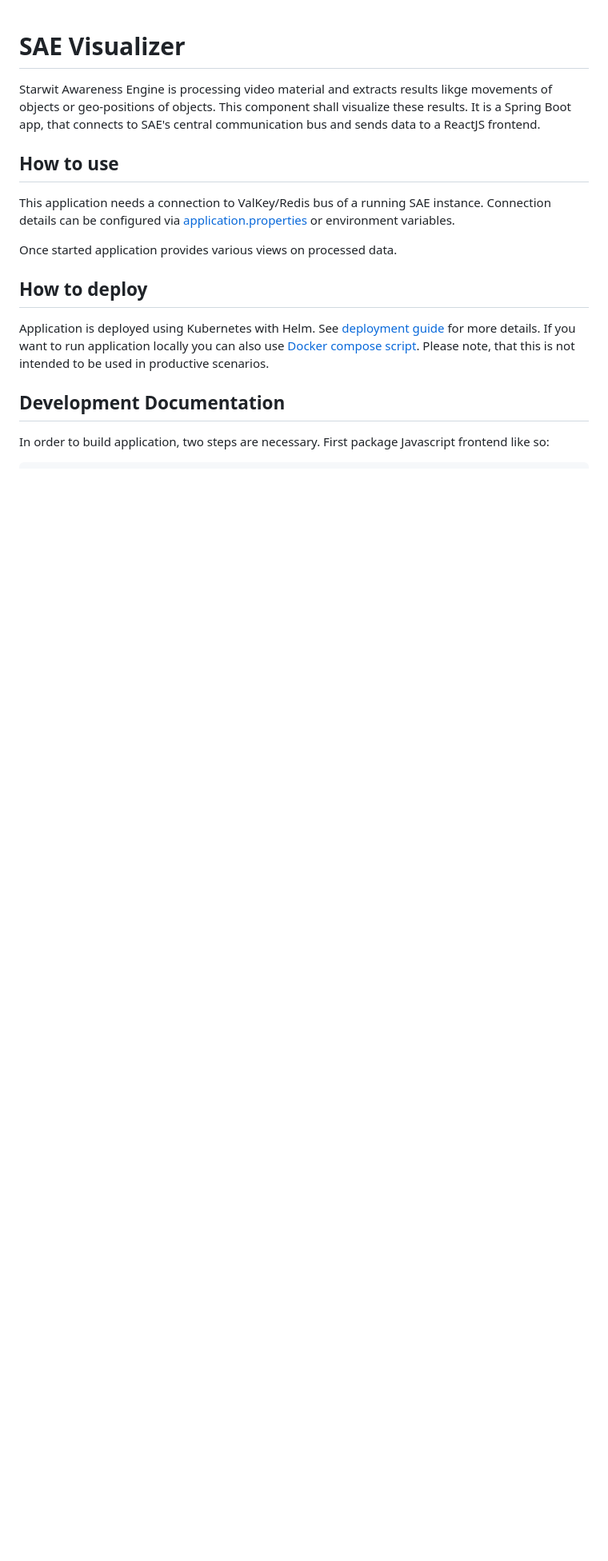
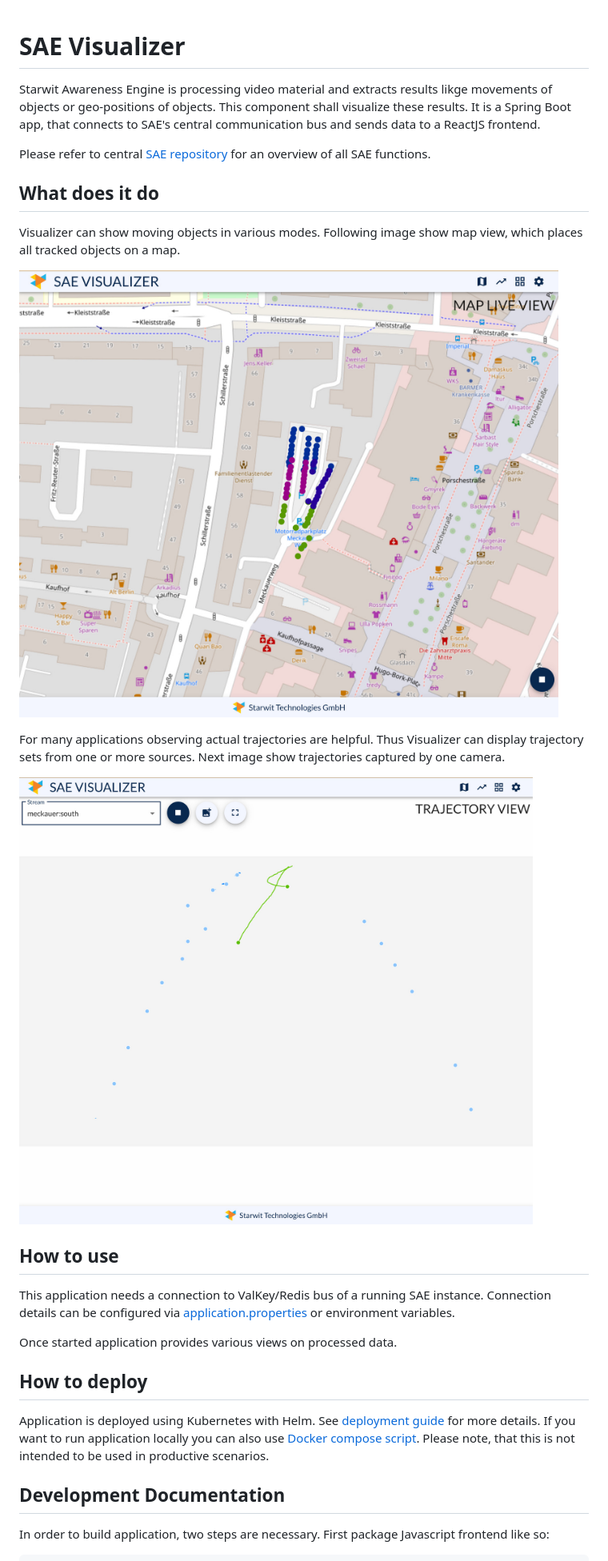
Before and after one commit to starwit/sae-visualizer, a Markdown page: README.md, the part around the change printed below. Shown: that part at 80% size. Drawn GitHub-style; pictures changed too: doc/img/visualizer_map.jpg (added), doc/img/visualizer_trajectories.jpg (added); blank space fills up the shorter version.

```diff
--- a/README.md
+++ b/README.md
@@ -1,5 +1,16 @@
 # SAE Visualizer
 Starwit Awareness Engine is processing video material and extracts results likge movements of objects or geo-positions of objects. This component shall visualize these results. It is a Spring Boot app, that connects to SAE's central communication bus and sends data to a ReactJS frontend.
+
+Please refer to central [SAE repository](https://github.com/starwit/starwit-awareness-engine) for an overview of all SAE functions.
+
+## What does it do
+Visualizer can show moving objects in various modes. Following image show map view, which places all tracked objects on a map.
+
+![map view](doc/img/visualizer_map.jpg)
+
+For many applications observing actual trajectories are helpful. Thus Visualizer can display trajectory sets from one or more sources. Next image show trajectories captured by one camera.
+
+![map view](doc/img/visualizer_trajectories.jpg)
 
 ## How to use
 
```
Also changed, not shown: other parts of README.md (+3 -0 lines), 3 other files.
